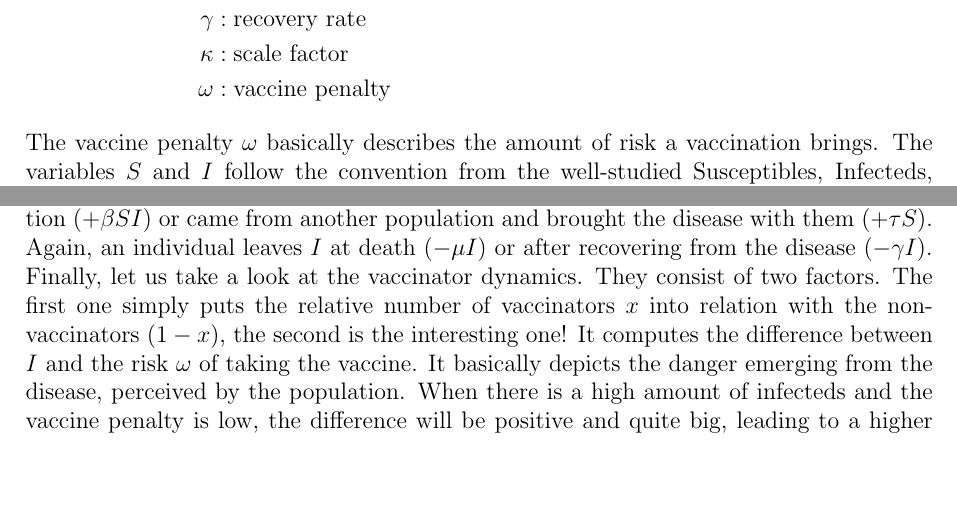
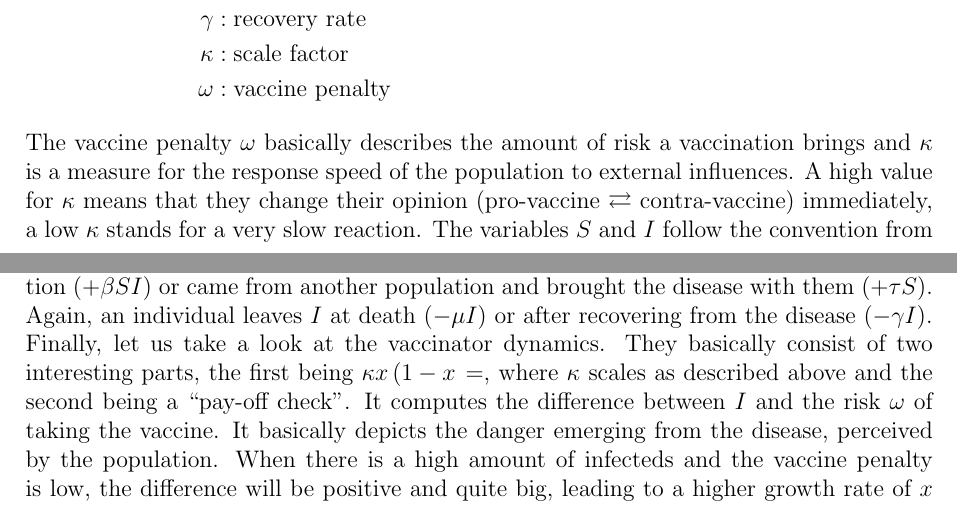
Before and after one commit to julienandco/the-dynamics-of-vaccine-hesitancy, a LaTeX thesis (latex_bachelorarbeit/bachelor_thesis_julien_caselmann.tex): two parts of pages 5 and 6 of 11, joined at a grey line, cut so that both start at the same text, the shorter picture padded with empty space. Compiled offline with pdfLaTeX.

Commit message:
added what kappa does in bauchs model

```diff
--- a/latex_bachelorarbeit/bachelor_thesis_julien_caselmann.tex
+++ b/latex_bachelorarbeit/bachelor_thesis_julien_caselmann.tex
@@ -151,7 +152,7 @@ x &: \textnormal{relative number of vaccinators in the population}\\
 \end{split}
 \end{align}
 
-The vaccine penalty $\omega$ basically describes the amount of risk a vaccination brings. The variables $S$ and $I$ follow the convention from the well-studied \ac{SIR} model developed by Kermack and McKendrick in 1927 (for more details, see \cite{Muller2015}). We may now define the model:
+The vaccine penalty $\omega$ basically describes the amount of risk a vaccination brings and $\kappa$ is a measure for the response speed of the population to external influences. A high value for $\kappa$ means that they change their opinion (pro-vaccine $\rightleftarrows$ contra-vaccine) immediately, a low $\kappa$ stands for a very slow reaction. The variables $S$ and $I$ follow the convention from the well-studied \ac{SIR} model developed by Kermack and McKendrick in 1927 (for more details, see \cite{Muller2015}). We may now define the model:
 \begin{model}\textbf{(Behaviour-incidence model by \cite{Bauch2012})}\label{model:bauch}\\
 	Let the context be defined as in \eqref{table:bauch_model_variables}. Then, the dynamics of the according behaviour-incidence model are:
 	\begin{align}
@@ -169,8 +170,7 @@ The modelling idea is that every person starts in the group of susceptibles $S$
 
 $I$ is designed in a similar way: newly infecteds were either infected in the observed population $\left(+\beta SI\right)$ or came from another population and brought the disease with them $\left(+\tau S\right)$. Again, an individual leaves $I$ at death $\left(-\mu I\right)$ or after recovering from the disease $\left(-\gamma I\right)$.
 
-Finally, let us take a look at the vaccinator dynamics%TODO: what exactly does the scale factor kappa do? what would be an example of it?
-. They consist of two factors. The first one simply puts the relative number of vaccinators $x$ into relation with the non-vaccinators $\left(1-x\right)$, the second is the interesting one! It computes the difference between $I$ and the risk $\omega$ of taking the vaccine. It basically depicts the danger emerging from the disease, perceived by the population. When there is a high amount of infecteds and the vaccine penalty is low, the difference will be positive and quite big, leading to a higher growth rate of $x$ (more people will become vaccinators and vaccine their children at birth) and vice versa. When $\omega$ and $I$ are approximatively the same, the growth/decrease of $x$ will turn out quite insignificant.
+Finally, let us take a look at the vaccinator dynamics. They basically consist of two interesting parts, the first being $\kappa x \left(1 - x\right=$, where $\kappa$ scales as described above and the second being a ``pay-off check". It computes the difference between $I$ and the risk $\omega$ of taking the vaccine. It basically depicts the danger emerging from the disease, perceived by the population. When there is a high amount of infecteds and the vaccine penalty is low, the difference will be positive and quite big, leading to a higher growth rate of $x$ (more people will become vaccinators and vaccine their children at birth) and vice versa. When $\omega$ and $I$ are approximatively the same, the growth/decrease of $x$ will turn out quite insignificant.
 
 One may notice that the dynamics of the vaccinators $x$ as presented in Model \ref{model:bauch} are quite basic and not realistic at all. They imply that the only influencing factor in the switch between vaccinator and non-vaccinator is this kind of ``pay-off comparison" described by the difference $I - \omega$ and attribute it an extreme power. If for instance,we considered a population with $N$ individuals, almost no vaccinators at a time $t$, say $x(t) \leq 0.05$, a massive amount of infecteds $I \sim N$ and a somewhat decent vaccine risk. Even if the risk was still high, the enormous $I$ would lead to the ``pay-off being quite big. According to this model, a tremendous amount of anti-vaccinators would suddenly become vaccinators, despite their ideologies, fears and maybe also religious beliefs, whereas experience tells us the exact opposite. Even in such dramatic context, the path from being a staunch anti-vaccinator to taking a flu shot into consideration can be tedious, even if the vaccine is allegedly safe or herd immunity for the whole population could be reached with that shot \cite{Bednarz2020, Health2019}. Additionally, exchange between those two camps or differently weighted opinions are completely excluded from this model, yet highly present in the real world.
 
```
Also changed, not shown: latex_bachelorarbeit/bachelor_thesis_julien_caselmann.tex (1 more changed lines).
